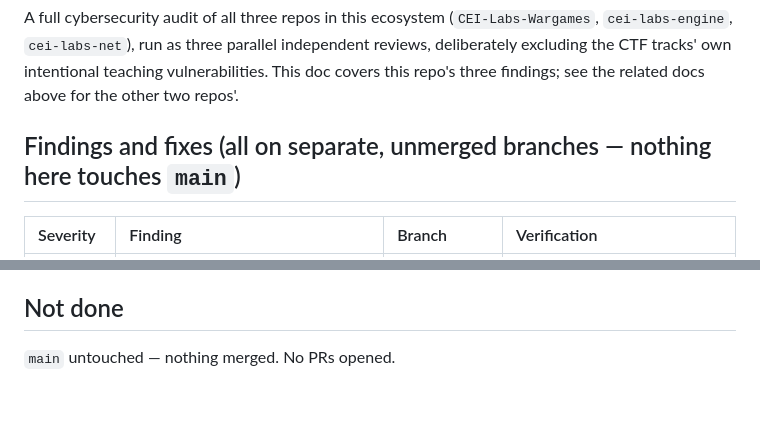
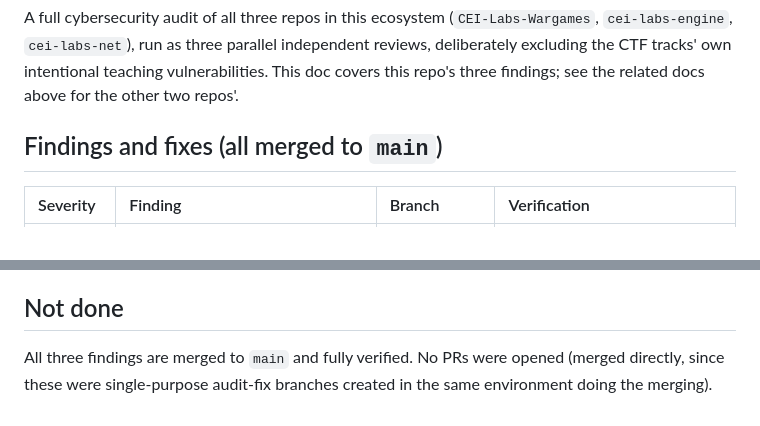
Before and after one commit to stoptalkingishh/cei-labs-engine, a Markdown page: docs/security-audit-status.md, 2 parts joined by grey strips. Rendered like a GitHub page.

```diff
--- a/docs/security-audit-status.md
+++ b/docs/security-audit-status.md
@@ -10,7 +10,7 @@ parallel independent reviews, deliberately excluding the CTF tracks'
 own intentional teaching vulnerabilities. This doc covers this repo's
 three findings; see the related docs above for the other two repos'.
 
-## Findings and fixes (all on separate, unmerged branches — nothing here touches `main`)
+## Findings and fixes (all merged to `main`)
 
 | Severity | Finding | Branch | Verification |
 | :--- | :--- | :--- | :--- |
@@ -32,4 +20,6 @@ this branch is fully verified and safe to merge whenever ready.
 
 ## Not done
 
-`main` untouched — nothing merged. No PRs opened.
+All three findings are merged to `main` and fully verified. No PRs were
+opened (merged directly, since these were single-purpose audit-fix
+branches created in the same environment doing the merging).
```
Also changed, not shown: other parts of docs/security-audit-status.md (+3 -15 lines).
